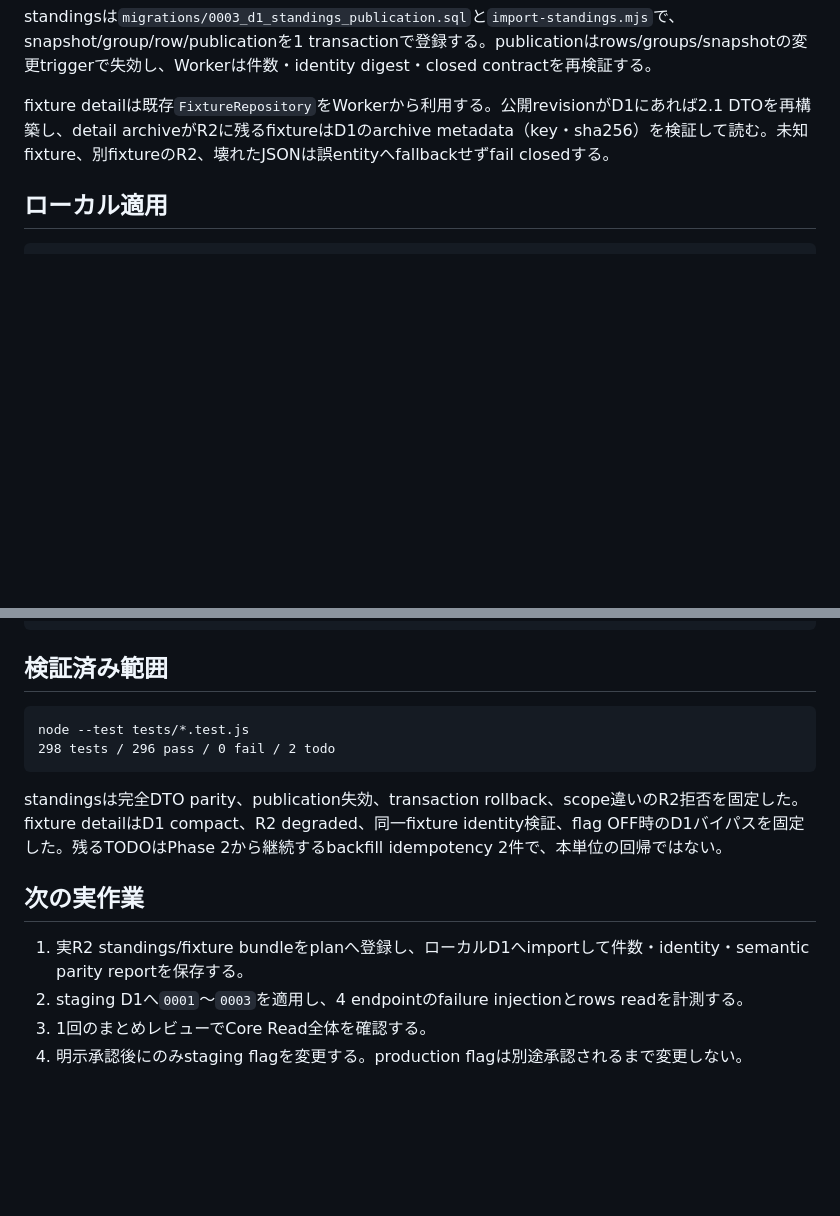
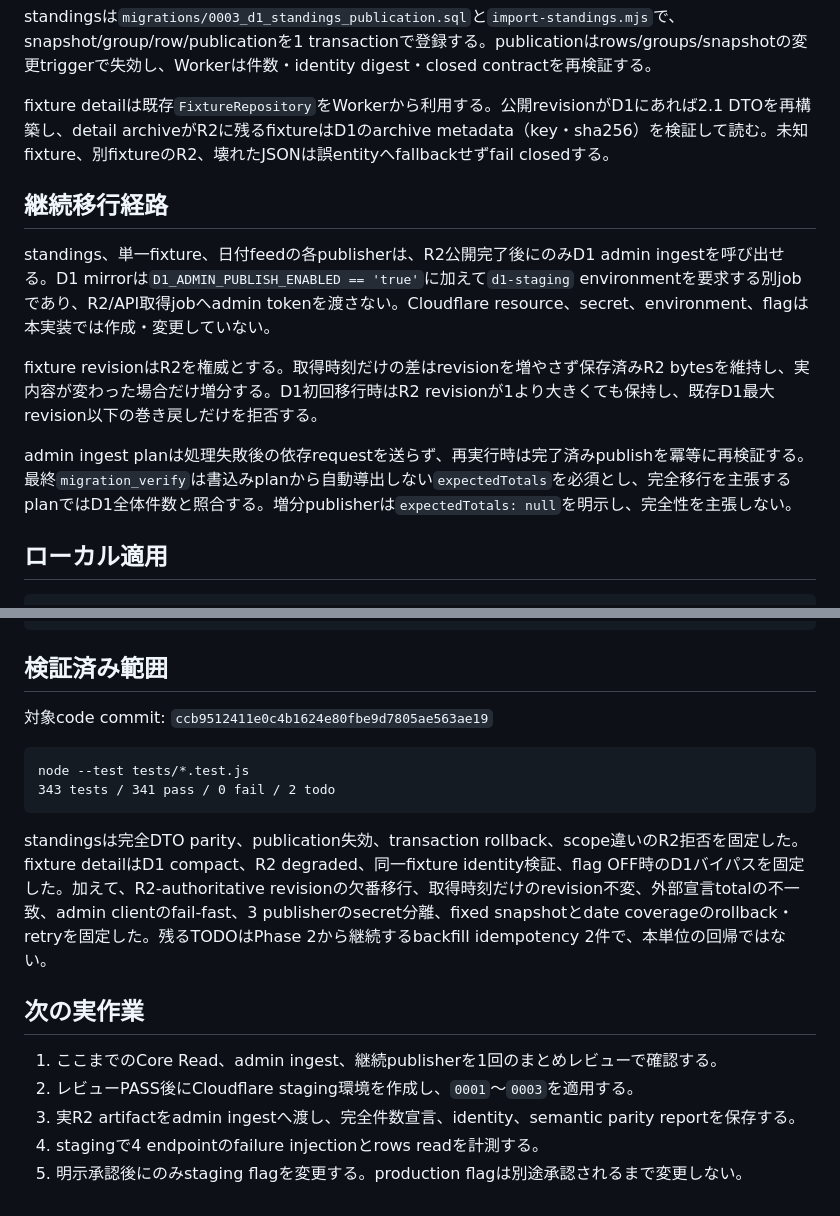
Before and after one commit to ssdkllpd/japanese-football-watch, a Markdown page: docs/d1-phase3-core-read-implementation-v1.0.md, 2 parts joined by grey strips. Drawn GitHub-style; blank space fills up the shorter version.

Commit message:
docs(d1): bind migration evidence to code

````diff
--- a/docs/d1-phase3-core-read-implementation-v1.0.md
+++ b/docs/d1-phase3-core-read-implementation-v1.0.md
@@ -14,6 +14,14 @@
 standingsは`migrations/0003_d1_standings_publication.sql`と`import-standings.mjs`で、snapshot/group/row/publicationを1 transactionで登録する。publicationはrows/groups/snapshotの変更triggerで失効し、Workerは件数・identity digest・closed contractを再検証する。
 
 fixture detailは既存`FixtureRepository`をWorkerから利用する。公開revisionがD1にあれば2.1 DTOを再構築し、detail archiveがR2に残るfixtureはD1のarchive metadata（key・sha256）を検証して読む。未知fixture、別fixtureのR2、壊れたJSONは誤entityへfallbackせずfail closedする。
+
+## 継続移行経路
+
+standings、単一fixture、日付feedの各publisherは、R2公開完了後にのみD1 admin ingestを呼び出せる。D1 mirrorは`D1_ADMIN_PUBLISH_ENABLED == 'true'`に加えて`d1-staging` environmentを要求する別jobであり、R2/API取得jobへadmin tokenを渡さない。Cloudflare resource、secret、environment、flagは本実装では作成・変更していない。
+
+fixture revisionはR2を権威とする。取得時刻だけの差はrevisionを増やさず保存済みR2 bytesを維持し、実内容が変わった場合だけ増分する。D1初回移行時はR2 revisionが1より大きくても保持し、既存D1最大revision以下の巻き戻しだけを拒否する。
+
+admin ingest planは処理失敗後の依存requestを送らず、再実行時は完了済みpublishを冪等に再検証する。最終`migration_verify`は書込みplanから自動導出しない`expectedTotals`を必須とし、完全移行を主張するplanではD1全体件数と照合する。増分publisherは`expectedTotals: null`を明示し、完全性を主張しない。
 
 ## ローカル適用
 
@@ -42,16 +50,19 @@ node scripts/d1/import-standings.mjs \
 
 ## 検証済み範囲
 
+対象code commit: `ccb9512411e0c4b1624e80fbe9d7805ae563ae19`
+
 ```text
 node --test tests/*.test.js
-298 tests / 296 pass / 0 fail / 2 todo
+343 tests / 341 pass / 0 fail / 2 todo
 ```
 
-standingsは完全DTO parity、publication失効、transaction rollback、scope違いのR2拒否を固定した。fixture detailはD1 compact、R2 degraded、同一fixture identity検証、flag OFF時のD1バイパスを固定した。残るTODOはPhase 2から継続するbackfill idempotency 2件で、本単位の回帰ではない。
+standingsは完全DTO parity、publication失効、transaction rollback、scope違いのR2拒否を固定した。fixture detailはD1 compact、R2 degraded、同一fixture identity検証、flag OFF時のD1バイパスを固定した。加えて、R2-authoritative revisionの欠番移行、取得時刻だけのrevision不変、外部宣言totalの不一致、admin clientのfail-fast、3 publisherのsecret分離、fixed snapshotとdate coverageのrollback・retryを固定した。残るTODOはPhase 2から継続するbackfill idempotency 2件で、本単位の回帰ではない。
 
 ## 次の実作業
 
-1. 実R2 standings/fixture bundleをplanへ登録し、ローカルD1へimportして件数・identity・semantic parity reportを保存する。
-2. staging D1へ`0001`〜`0003`を適用し、4 endpointのfailure injectionとrows readを計測する。
-3. 1回のまとめレビューでCore Read全体を確認する。
-4. 明示承認後にのみstaging flagを変更する。production flagは別途承認されるまで変更しない。
+1. ここまでのCore Read、admin ingest、継続publisherを1回のまとめレビューで確認する。
+2. レビューPASS後にCloudflare staging環境を作成し、`0001`〜`0003`を適用する。
+3. 実R2 artifactをadmin ingestへ渡し、完全件数宣言、identity、semantic parity reportを保存する。
+4. stagingで4 endpointのfailure injectionとrows readを計測する。
+5. 明示承認後にのみstaging flagを変更する。production flagは別途承認されるまで変更しない。
````
Also changed, not shown: other parts of docs/d1-phase3-core-read-implementation-v1.0.md (+1 -1 lines).
